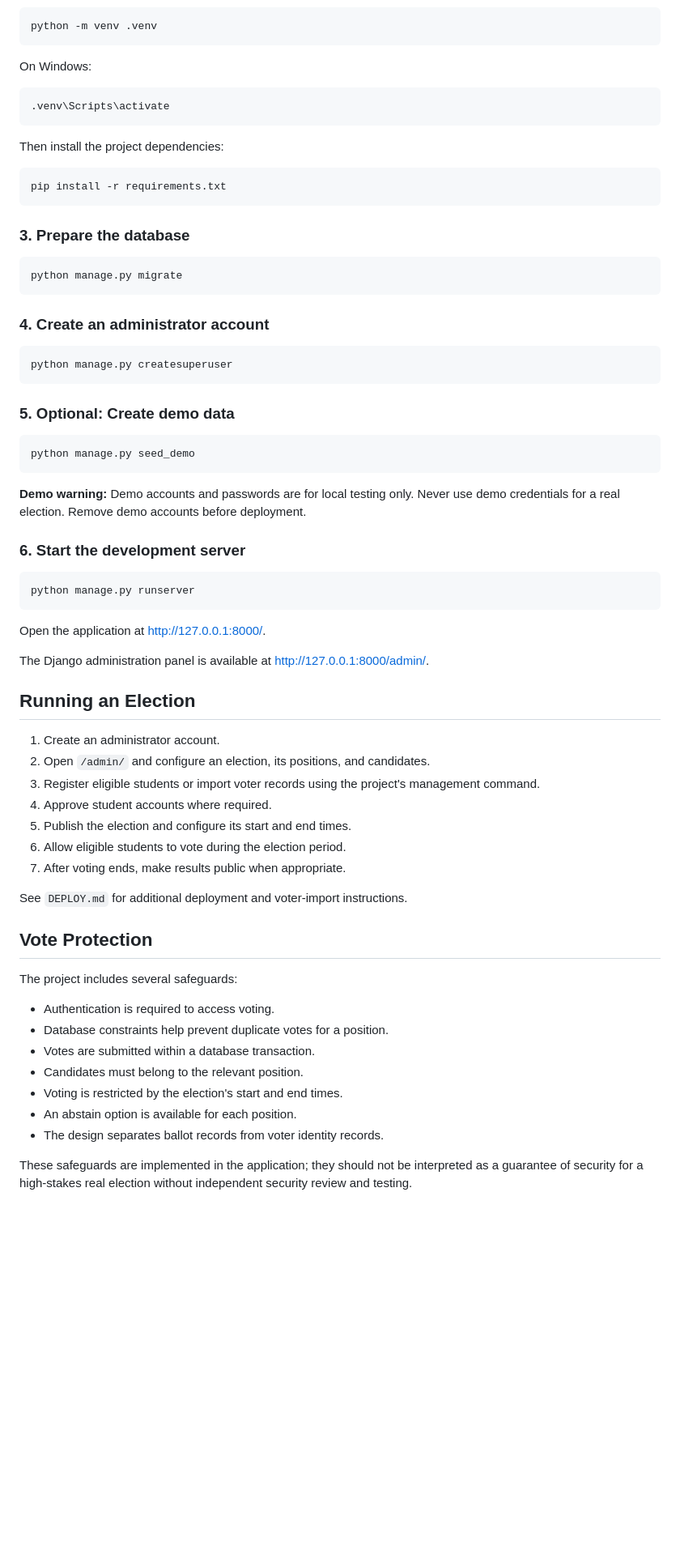
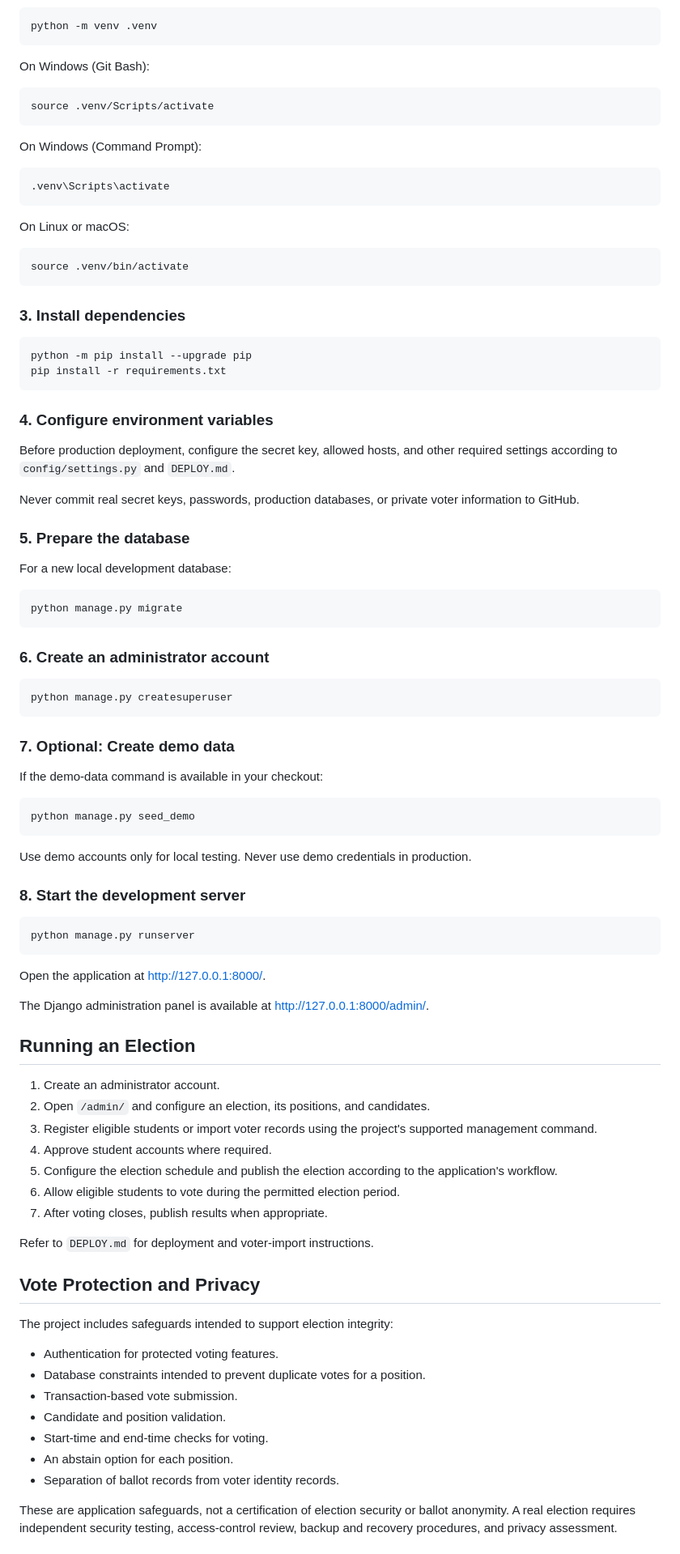
Before and after one commit to tilahungetie14-bot/DMU-Election-System, a Markdown page: README.md, the part around one of its changes. Shown at 81% size. GitHub-like rendering; blank space fills up the shorter version.

Commit message:
Improve project README

````diff
--- a/README.md
+++ b/README.md
@@ -45,39 +57,62 @@ cd DMU-Election-System
 python -m venv .venv
 ```
 
-On Windows:
+On Windows (Git Bash):
+
+```bash
+source .venv/Scripts/activate
+```
+
+On Windows (Command Prompt):
 
 ```cmd
 .venv\Scripts\activate
 ```
 
-Then install the project dependencies:
+On Linux or macOS:
 
 ```bash
+source .venv/bin/activate
+```
+
+### 3. Install dependencies
+
+```bash
+python -m pip install --upgrade pip
 pip install -r requirements.txt
 ```
 
-### 3. Prepare the database
+### 4. Configure environment variables
+
+Before production deployment, configure the secret key, allowed hosts, and other required settings according to `config/settings.py` and `DEPLOY.md`.
+
+Never commit real secret keys, passwords, production databases, or private voter information to GitHub.
+
+### 5. Prepare the database
+
+For a new local development database:
 
 ```bash
 python manage.py migrate
 ```
 
-### 4. Create an administrator account
+### 6. Create an administrator account
 
 ```bash
 python manage.py createsuperuser
 ```
 
-### 5. Optional: Create demo data
+### 7. Optional: Create demo data
+
+If the demo-data command is available in your checkout:
 
 ```bash
 python manage.py seed_demo
 ```
 
-**Demo warning:** Demo accounts and passwords are for local testing only. Never use demo credentials for a real election. Remove demo accounts before deployment.
+Use demo accounts only for local testing. Never use demo credentials in production.
 
-### 6. Start the development server
+### 8. Start the development server
 
 ```bash
 python manage.py runserver
@@ -91,25 +126,25 @@ The Django administration panel is available at [http://127.0.0.1:8000/admin/](h
 
 1. Create an administrator account.
 2. Open `/admin/` and configure an election, its positions, and candidates.
-3. Register eligible students or import voter records using the project's management command.
+3. Register eligible students or import voter records using the project's supported management command.
 4. Approve student accounts where required.
-5. Publish the election and configure its start and end times.
-6. Allow eligible students to vote during the election period.
-7. After voting ends, make results public when appropriate.
+5. Configure the election schedule and publish the election according to the application's workflow.
+6. Allow eligible students to vote during the permitted election period.
+7. After voting closes, publish results when appropriate.
 
-See `DEPLOY.md` for additional deployment and voter-import instructions.
+Refer to `DEPLOY.md` for deployment and voter-import instructions.
 
-## Vote Protection
+## Vote Protection and Privacy
 
-The project includes several safeguards:
+The project includes safeguards intended to support election integrity:
 
-- Authentication is required to access voting.
-- Database constraints help prevent duplicate votes for a position.
-- Votes are submitted within a database transaction.
-- Candidates must belong to the relevant position.
-- Voting is restricted by the election's start and end times.
-- An abstain option is available for each position.
-- The design separates ballot records from voter identity records.
+- Authentication for protected voting features.
+- Database constraints intended to prevent duplicate votes for a position.
+- Transaction-based vote submission.
+- Candidate and position validation.
+- Start-time and end-time checks for voting.
+- An abstain option for each position.
+- Separation of ballot records from voter identity records.
 
-These safeguards are implemented in the application; they should not be interpreted as a guarantee of security for a high-stakes real election without independent security review and testing.
+These are application safeguards, not a certification of election security or ballot anonymity. A real election requires independent security testing, access-control review, backup and recovery procedures, and privacy assessment.
 
````
Also changed, not shown: other parts of README.md (+50 -32 lines).
